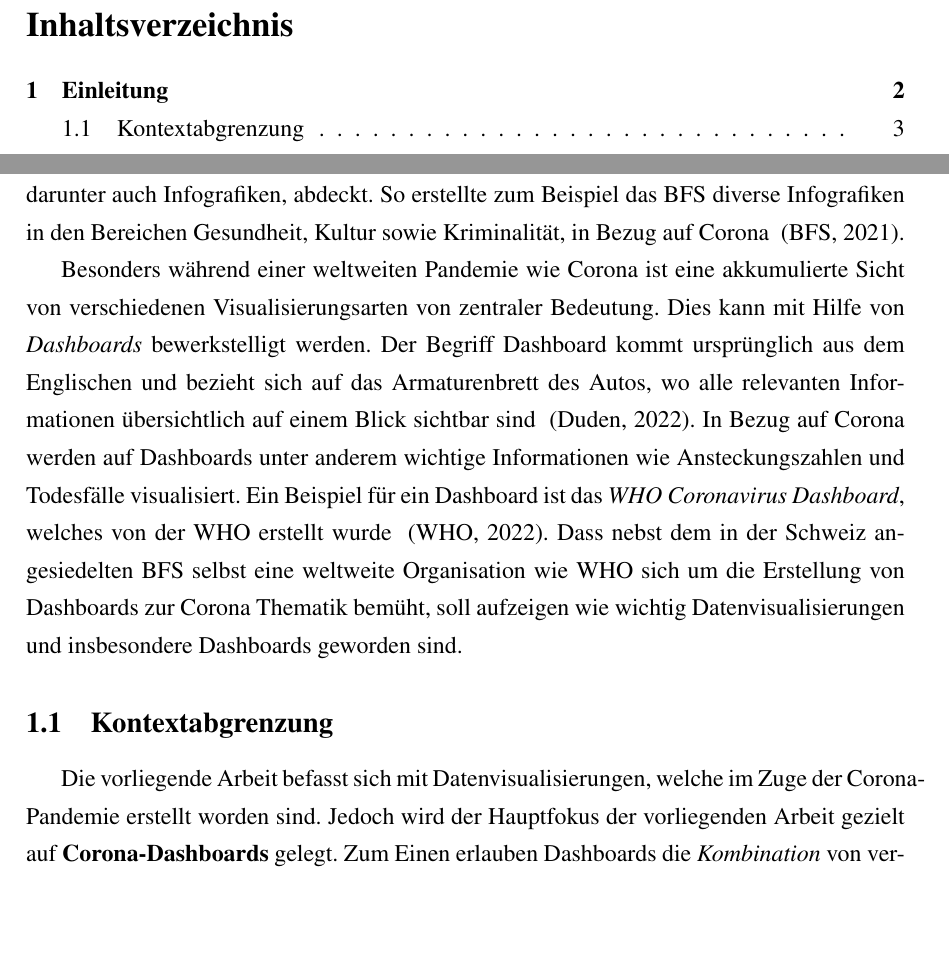
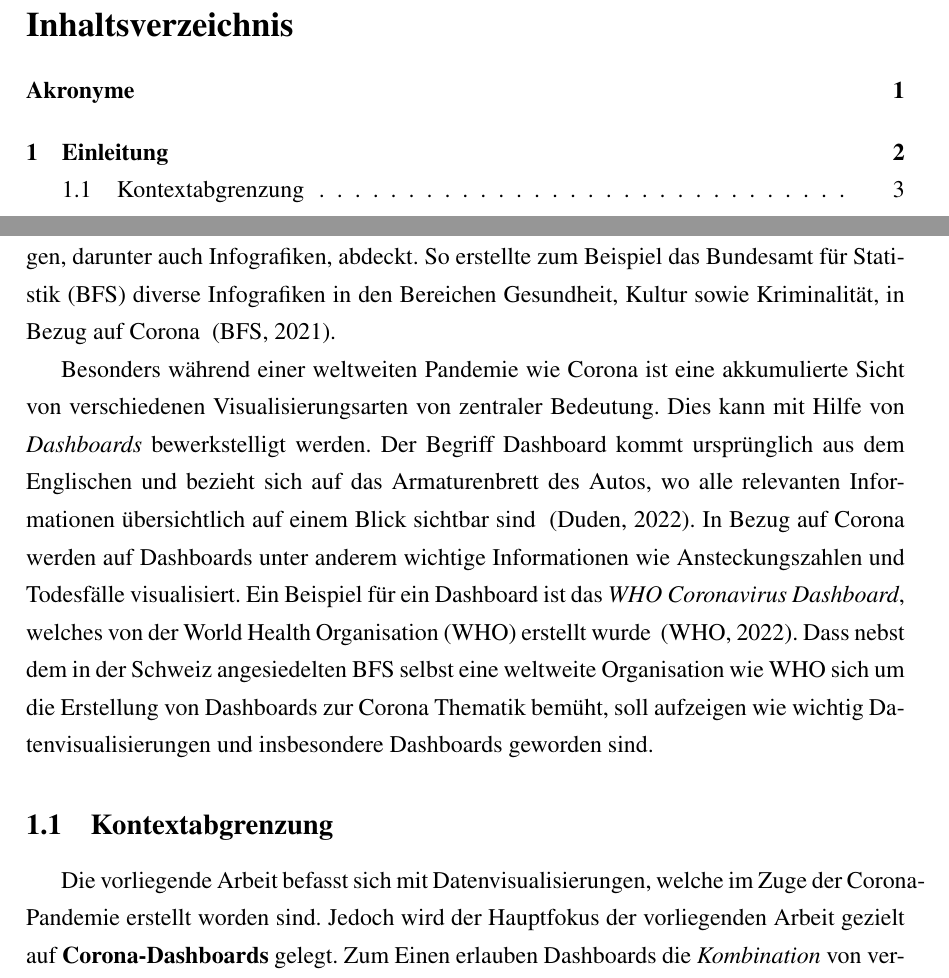
Before and after one commit to YahArt/covid-thesis-fhgr, a LaTeX document (main.tex, which reads chapters/ch-introduction.tex): two parts of pages 3 and 8 of 30, joined at a grey line, cut so that both start at the same text, the shorter picture padded with empty space. Compiled offline with pdfLaTeX.

Commit message:
Clean up glossary and page numbering

```diff
--- a/chapters/ch-introduction.tex
+++ b/chapters/ch-introduction.tex
@@ -16,9 +16,9 @@ Seit Beginn der Menschheitsgeschichte gab es bereits unzählige Pandemien, welch
     \caption{Entwicklung der weltweiten Fallzahl des Coronavirus (COVID-19) seit Januar 2020 ~\citep{covid_cases_worldwide}}
 \end{figure}
 
-Eine zentrale Rolle spielten hierbei \textit{Datenvisualisierungen}. Wichtig in diesem Kontext zu verstehen ist, dass sich der Begriff Datenvisualisierungen nicht nur aus Linien- oder Kuchendiagrammen definiert, sondern ein breites Spektrum von verschiedenen Visualisierungen, darunter auch Infografiken, abdeckt. So erstellte zum Beispiel das \Gls{bfs} diverse Infografiken in den Bereichen Gesundheit, Kultur sowie Kriminalität, in Bezug auf Corona ~\citep{covid19_bfs_infografiken}.
+Eine zentrale Rolle spielten hierbei \textit{Datenvisualisierungen}. Wichtig in diesem Kontext zu verstehen ist, dass sich der Begriff Datenvisualisierungen nicht nur aus Linien- oder Kuchendiagrammen definiert, sondern ein breites Spektrum von verschiedenen Visualisierungen, darunter auch Infografiken, abdeckt. So erstellte zum Beispiel das \gls{bfs} diverse Infografiken in den Bereichen Gesundheit, Kultur sowie Kriminalität, in Bezug auf Corona ~\citep{covid19_bfs_infografiken}.
 
-Besonders während einer weltweiten Pandemie wie Corona ist eine akkumulierte Sicht von verschiedenen Visualisierungsarten von zentraler Bedeutung. Dies kann mit Hilfe von \textit{Dashboards} bewerkstelligt werden. Der Begriff Dashboard kommt ursprünglich aus dem Englischen und bezieht sich auf das Armaturenbrett des Autos, wo alle relevanten Informationen übersichtlich auf einem Blick sichtbar sind ~\citep{term_definition_dashboard}. In Bezug auf Corona werden auf Dashboards unter anderem wichtige Informationen wie Ansteckungszahlen und Todesfälle visualisiert. Ein Beispiel für ein Dashboard ist das \textit{WHO Coronavirus Dashboard}, welches von der \Gls{who} erstellt wurde ~\citep{who_dashboard}. Dass nebst dem in der Schweiz angesiedelten BFS selbst eine weltweite Organisation wie WHO sich um die Erstellung von Dashboards zur Corona Thematik bemüht, soll aufzeigen wie wichtig Datenvisualisierungen und insbesondere Dashboards geworden sind.
+Besonders während einer weltweiten Pandemie wie Corona ist eine akkumulierte Sicht von verschiedenen Visualisierungsarten von zentraler Bedeutung. Dies kann mit Hilfe von \textit{Dashboards} bewerkstelligt werden. Der Begriff Dashboard kommt ursprünglich aus dem Englischen und bezieht sich auf das Armaturenbrett des Autos, wo alle relevanten Informationen übersichtlich auf einem Blick sichtbar sind ~\citep{term_definition_dashboard}. In Bezug auf Corona werden auf Dashboards unter anderem wichtige Informationen wie Ansteckungszahlen und Todesfälle visualisiert. Ein Beispiel für ein Dashboard ist das \textit{WHO Coronavirus Dashboard}, welches von der \gls{who} erstellt wurde ~\citep{who_dashboard}. Dass nebst dem in der Schweiz angesiedelten BFS selbst eine weltweite Organisation wie WHO sich um die Erstellung von Dashboards zur Corona Thematik bemüht, soll aufzeigen wie wichtig Datenvisualisierungen und insbesondere Dashboards geworden sind.
 
 \subsection{Kontextabgrenzung}
 Die vorliegende Arbeit befasst sich mit Datenvisualisierungen, welche im Zuge der Corona-Pandemie erstellt worden sind. Jedoch wird der Hauptfokus der vorliegenden Arbeit gezielt auf \textbf{Corona-Dashboards} gelegt. Zum Einen erlauben Dashboards die \textit{Kombination} von verschiedenen Datenvisualisierungen, zum Anderen erlauben sie eine akummulierte Sicht auf die \textit{relevantesten Informationen} für eine bestimmte Zielgruppe. Die Wichtigkeit von Dashboards haben auch weltweite Regierungsorganisationen erkannt. Gemäss Barbazza war das \textit{webbasierte Dashboards} die bevorzugte Visualisierungsart von Regierungsorganisationen, wenn es darum geht, Informationen zur Corona-Pandemie darzustellen ~\citep{barbazza}.
--- a/main.tex
+++ b/main.tex
@@ -8,12 +8,13 @@
 \usepackage{fancyhdr}
 \usepackage{indentfirst}
 \usepackage[german]{babel}
-\usepackage{glossaries}
+\usepackage[acronym]{glossaries-extra}
 \usepackage{longtable}
 \usepackage{graphicx}
 \usepackage[natbibapa]{apacite}
 \usepackage[font=small,labelfont=bf]{caption}
 \usepackage{booktabs}
+\usepackage{lastpage}
 
 \geometry{
  a4paper,
@@ -27,57 +28,26 @@
 \graphicspath{ {./images/} }
 
 \urlstyle{same}
-\setstretch{1.3} % Define Line Spacing
+\setstretch{1.3}
 
-
-\pagestyle{fancy} % Allow for customizing header and footer
-% Customize footer for page number location
+\pagestyle{fancy}
 \fancyhf{}
 \fancyfoot{}
 \fancyhead[R]{Yannick Hutter}
 \fancyhead[L]{Bachelorthesis}
 \fancyfoot[R]{\thepage}
-\renewcommand{\headrulewidth}{0pt} % Remove footer line
+\renewcommand{\headrulewidth}{0pt}
 
- \makeglossaries
+\setabbreviationstyle[acronym]{long-short}
+\newacronym{dsr}{DSR}{Design Science Research}
+\newacronym{covid19}{COVID-19}{Coronavirus-Krankheit-2019 ~\citep{covid19}}
+\newacronym{bfs}{BFS}{Bundesamt für Statistik}
+\newacronym{foph}{FOPH}{Federal Office of Public Health}
+\newacronym{fhgr}{FHGR}{Fachhochschule Graubünden}
+\newacronym{svi}{SVI}{Social Vulnerability Index}
+\newacronym{who}{WHO}{World Health Organisation}
 
- \newglossaryentry{dsr}
- {
-     name=DSR,
-     description={Design science Research}
- }
-
- \newglossaryentry{covid19}
- {
-     name=COVID-19,
-     description={Coronavirus-Krankheit-2019 ~\citep{covid19}}
- }
- \newglossaryentry{bfs}
- {
-     name=BFS,
-     description={Bundesamt für Statistik}
- }
-
- \newglossaryentry{foph}
- {
-     name=FOPH,
-     description={Federal Office of Public Health}
- }
- \newglossaryentry{fhgr}
- {
-     name=FHGR,
-     description={Fachhochschule Graubünden}
- }
- \newglossaryentry{svi}
- {
-     name=SVI,
-     description={Social Vulnerability Index}
- }
- \newglossaryentry{who}
- {
-     name=WHO,
-     description={World Health Organisation}
- }
+\makeglossaries
 
 \begin{document}
 \pagenumbering{roman}
```
Also changed, not shown: chapters/ch-introduction.tex (6 more changed lines), main.tex (3 more changed lines).
